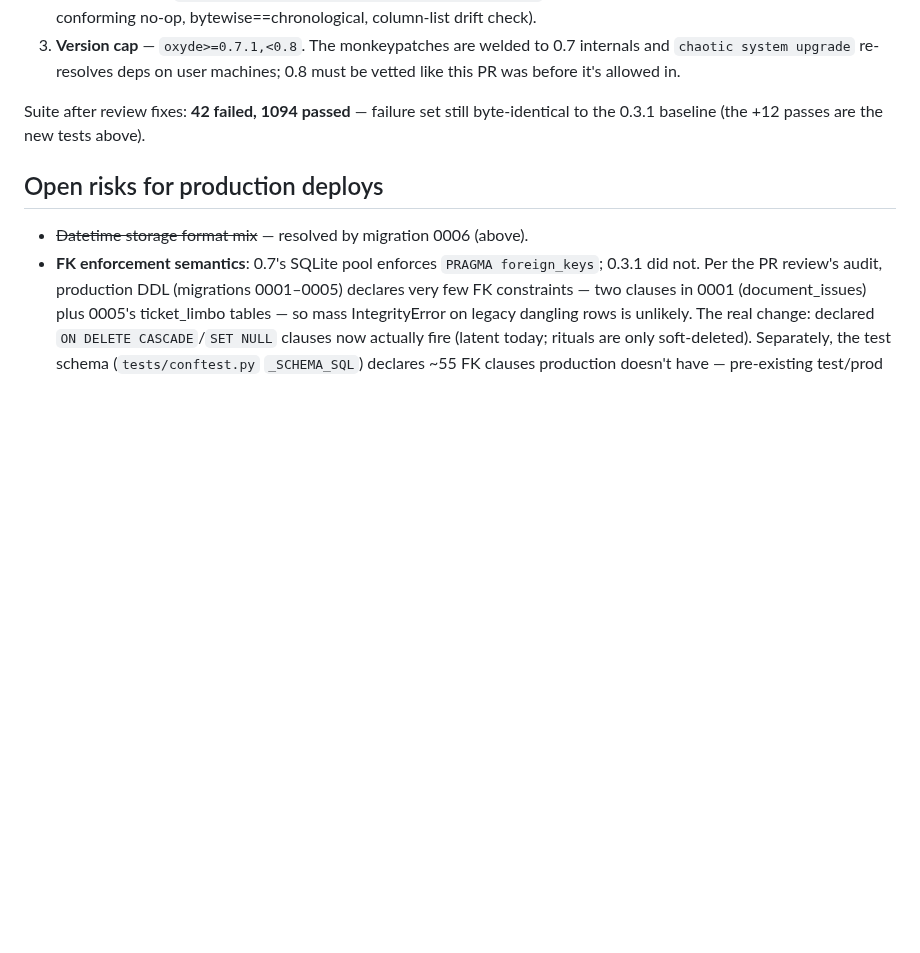
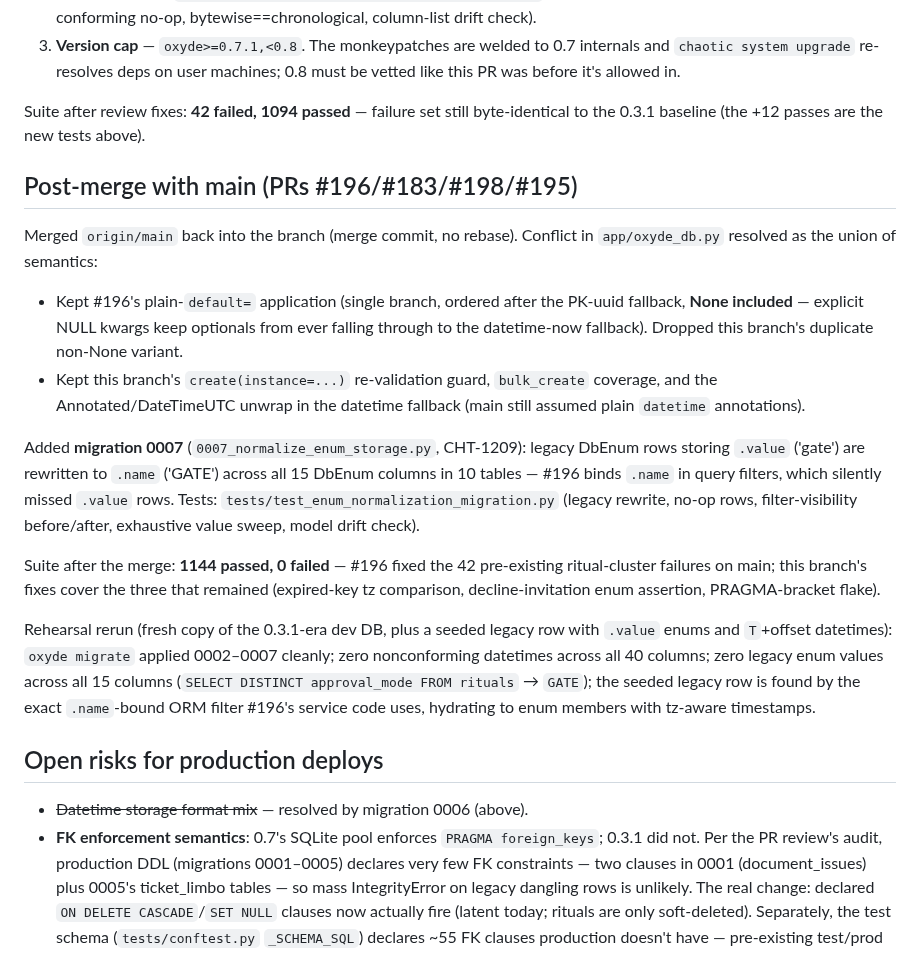
Before and after one commit to thethirdbearsolutions/chaotic.sh, a Markdown page: docs/oxyde-0.7-upgrade-notes.md, the part around the change. Rendered like a GitHub page; blank space fills up the shorter version.

Commit message:
Update upgrade notes: main merge, 0007 enum migration, green suite (CHT-1209)
Co-Authored-By: Claude Fable 5 <noreply@anthropic.com>
Claude-Session: https://claude.ai/code/session_01VkhxH9cyo9tYQeUq58gUXB

```diff
--- a/docs/oxyde-0.7-upgrade-notes.md
+++ b/docs/oxyde-0.7-upgrade-notes.md
@@ -141,6 +141,39 @@ oxyde 0.3.1** — models and the migration chain were already out of sync
 Suite after review fixes: **42 failed, 1094 passed** — failure set still
 byte-identical to the 0.3.1 baseline (the +12 passes are the new tests above).
 
+## Post-merge with main (PRs #196/#183/#198/#195)
+
+Merged `origin/main` back into the branch (merge commit, no rebase).
+Conflict in `app/oxyde_db.py` resolved as the union of semantics:
+
+- Kept #196's plain-`default=` application (single branch, ordered after the
+  PK-uuid fallback, **None included** — explicit NULL kwargs keep optionals
+  from ever falling through to the datetime-now fallback). Dropped this
+  branch's duplicate non-None variant.
+- Kept this branch's `create(instance=...)` re-validation guard,
+  `bulk_create` coverage, and the Annotated/DateTimeUTC unwrap in the
+  datetime fallback (main still assumed plain `datetime` annotations).
+
+Added **migration 0007** (`0007_normalize_enum_storage.py`, CHT-1209):
+legacy DbEnum rows storing `.value` ('gate') are rewritten to `.name`
+('GATE') across all 15 DbEnum columns in 10 tables — #196 binds `.name` in
+query filters, which silently missed `.value` rows. Tests:
+`tests/test_enum_normalization_migration.py` (legacy rewrite, no-op rows,
+filter-visibility before/after, exhaustive value sweep, model drift check).
+
+Suite after the merge: **1144 passed, 0 failed** — #196 fixed the 42
+pre-existing ritual-cluster failures on main; this branch's fixes cover the
+three that remained (expired-key tz comparison, decline-invitation enum
+assertion, PRAGMA-bracket flake).
+
+Rehearsal rerun (fresh copy of the 0.3.1-era dev DB, plus a seeded legacy
+row with `.value` enums and `T`+offset datetimes): `oxyde migrate` applied
+0002–0007 cleanly; zero nonconforming datetimes across all 40 columns; zero
+legacy enum values across all 15 columns (`SELECT DISTINCT approval_mode
+FROM rituals` → `GATE`); the seeded legacy row is found by the exact
+`.name`-bound ORM filter #196's service code uses, hydrating to enum
+members with tz-aware timestamps.
+
 ## Open risks for production deploys
 
 - ~~Datetime storage format mix~~ — resolved by migration 0006 (above).
```
